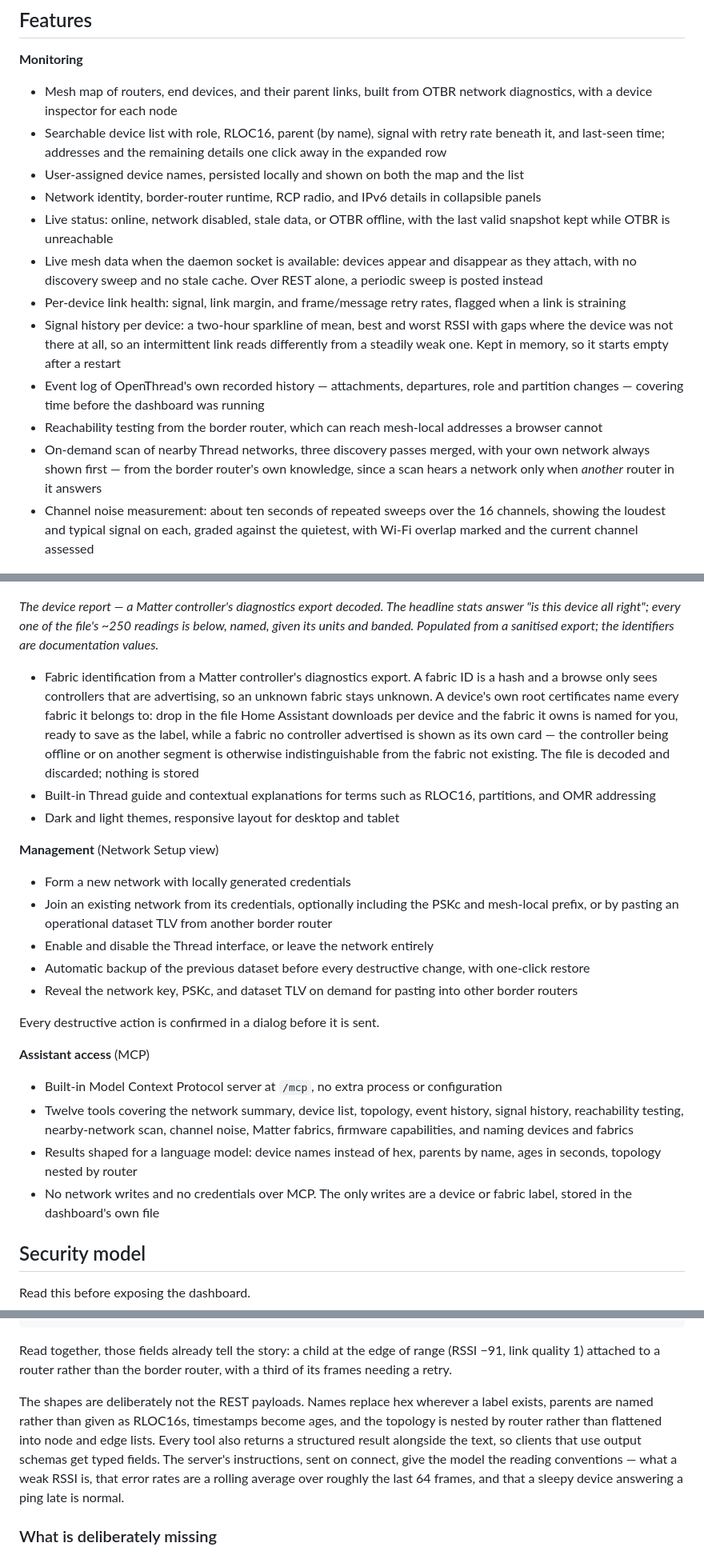
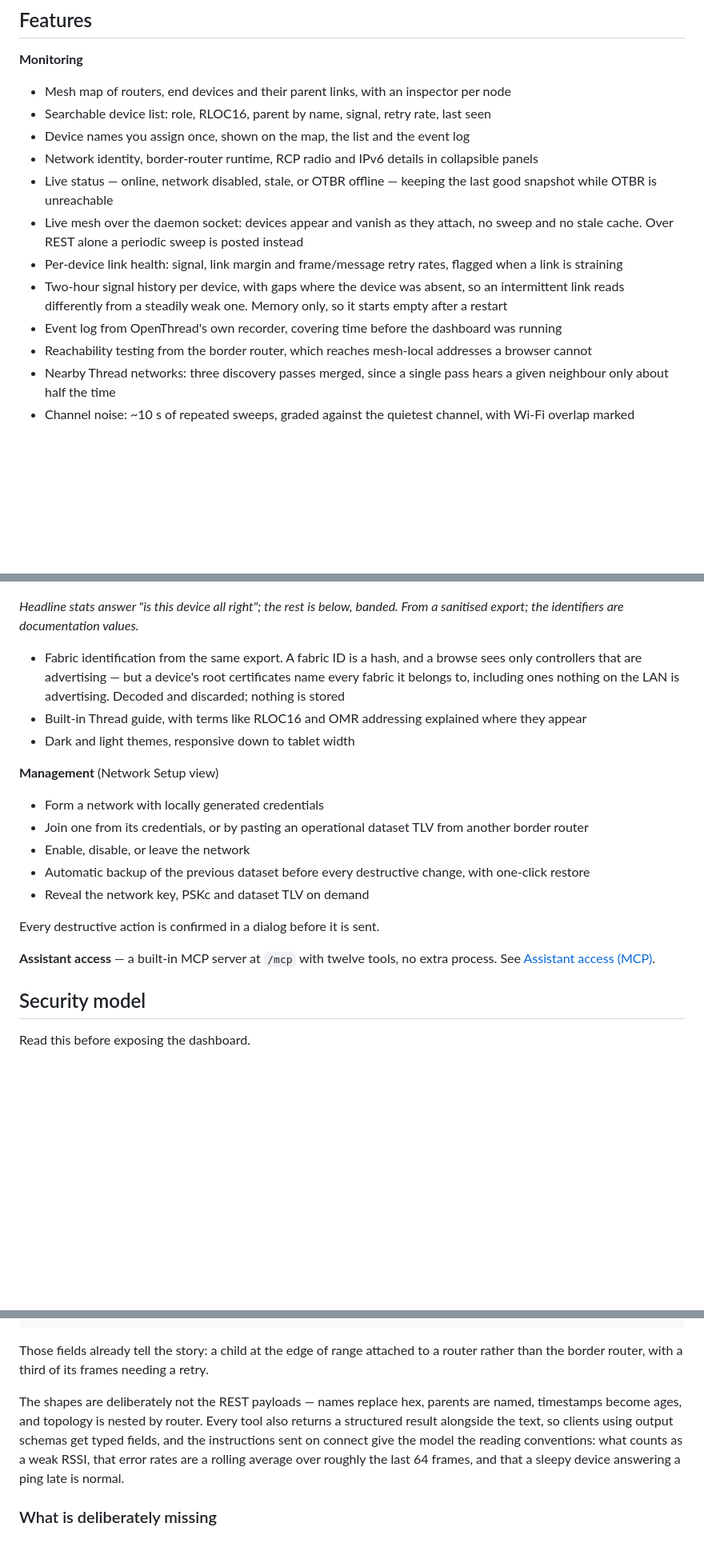
Before and after one commit to sumitbirla/otbr-insight, a Markdown page: README.md, 3 parts joined by grey strips. Shown at 80% size. Rendered like a GitHub page; blank space fills up the shorter version.

````diff
--- a/README.md
+++ b/README.md
@@ -29,18 +29,18 @@ Full list under [Features](#features).
 
 **Monitoring**
 
-- Mesh map of routers, end devices, and their parent links, built from OTBR network diagnostics, with a device inspector for each node
-- Searchable device list with role, RLOC16, parent (by name), signal with retry rate beneath it, and last-seen time; addresses and the remaining details one click away in the expanded row
-- User-assigned device names, persisted locally and shown on both the map and the list
-- Network identity, border-router runtime, RCP radio, and IPv6 details in collapsible panels
-- Live status: online, network disabled, stale data, or OTBR offline, with the last valid snapshot kept while OTBR is unreachable
-- Live mesh data when the daemon socket is available: devices appear and disappear as they attach, with no discovery sweep and no stale cache. Over REST alone, a periodic sweep is posted instead
-- Per-device link health: signal, link margin, and frame/message retry rates, flagged when a link is straining
-- Signal history per device: a two-hour sparkline of mean, best and worst RSSI with gaps where the device was not there at all, so an intermittent link reads differently from a steadily weak one. Kept in memory, so it starts empty after a restart
-- Event log of OpenThread's own recorded history — attachments, departures, role and partition changes — covering time before the dashboard was running
-- Reachability testing from the border router, which can reach mesh-local addresses a browser cannot
-- On-demand scan of nearby Thread networks, three discovery passes merged, with your own network always shown first — from the border router's own knowledge, since a scan hears a network only when *another* router in it answers
-- Channel noise measurement: about ten seconds of repeated sweeps over the 16 channels, showing the loudest and typical signal on each, graded against the quietest, with Wi-Fi overlap marked and the current channel assessed
+- Mesh map of routers, end devices and their parent links, with an inspector per node
+- Searchable device list: role, RLOC16, parent by name, signal, retry rate, last seen
+- Device names you assign once, shown on the map, the list and the event log
+- Network identity, border-router runtime, RCP radio and IPv6 details in collapsible panels
+- Live status — online, network disabled, stale, or OTBR offline — keeping the last good snapshot while OTBR is unreachable
+- Live mesh over the daemon socket: devices appear and vanish as they attach, no sweep and no stale cache. Over REST alone a periodic sweep is posted instead
+- Per-device link health: signal, link margin and frame/message retry rates, flagged when a link is straining
+- Two-hour signal history per device, with gaps where the device was absent, so an intermittent link reads differently from a steadily weak one. Memory only, so it starts empty after a restart
+- Event log from OpenThread's own recorder, covering time before the dashboard was running
+- Reachability testing from the border router, which reaches mesh-local addresses a browser cannot
+- Nearby Thread networks: three discovery passes merged, since a single pass hears a given neighbour only about half the time
+- Channel noise: ~10 s of repeated sweeps, graded against the quietest channel, with Wi-Fi overlap marked
 
 ![The channel noise view: sixteen bars, one per 802.15.4 channel, coloured quiet, moderate or busy, with the Wi-Fi 1, 6 and 11 bands marked beneath them](docs/channel-noise.png)
 
@@ -52,28 +52,23 @@ Full list under [Features](#features).
 
 ![The device report: a Matter air quality monitor, with headline stats for signal, role, uptime, reboots, firmware and faults, above collapsible sections banded by topic](docs/device-report.png)
 
-*The device report — a Matter controller's diagnostics export decoded. The headline stats answer "is this device all right"; every one of the file's ~250 readings is below, named, given its units and banded. Populated from a sanitised export; the identifiers are documentation values.*
+*Headline stats answer "is this device all right"; the rest is below, banded. From a sanitised export; the identifiers are documentation values.*
 
-- Fabric identification from a Matter controller's diagnostics export. A fabric ID is a hash and a browse only sees controllers that are advertising, so an unknown fabric stays unknown. A device's own root certificates name every fabric it belongs to: drop in the file Home Assistant downloads per device and the fabric it owns is named for you, ready to save as the label, while a fabric no controller advertised is shown as its own card — the controller being offline or on another segment is otherwise indistinguishable from the fabric not existing. The file is decoded and discarded; nothing is stored
-- Built-in Thread guide and contextual explanations for terms such as RLOC16, partitions, and OMR addressing
-- Dark and light themes, responsive layout for desktop and tablet
+- Fabric identification from the same export. A fabric ID is a hash, and a browse sees only controllers that are advertising — but a device's root certificates name every fabric it belongs to, including ones nothing on the LAN is advertising. Decoded and discarded; nothing is stored
+- Built-in Thread guide, with terms like RLOC16 and OMR addressing explained where they appear
+- Dark and light themes, responsive down to tablet width
 
 **Management** (Network Setup view)
 
-- Form a new network with locally generated credentials
-- Join an existing network from its credentials, optionally including the PSKc and mesh-local prefix, or by pasting an operational dataset TLV from another border router
-- Enable and disable the Thread interface, or leave the network entirely
+- Form a network with locally generated credentials
+- Join one from its credentials, or by pasting an operational dataset TLV from another border router
+- Enable, disable, or leave the network
 - Automatic backup of the previous dataset before every destructive change, with one-click restore
-- Reveal the network key, PSKc, and dataset TLV on demand for pasting into other border routers
+- Reveal the network key, PSKc and dataset TLV on demand
 
 Every destructive action is confirmed in a dialog before it is sent.
 
-**Assistant access** (MCP)
-
-- Built-in Model Context Protocol server at `/mcp`, no extra process or configuration
-- Twelve tools covering the network summary, device list, topology, event history, signal history, reachability testing, nearby-network scan, channel noise, Matter fabrics, firmware capabilities, and naming devices and fabrics
-- Results shaped for a language model: device names instead of hex, parents by name, ages in seconds, topology nested by router
-- No network writes and no credentials over MCP. The only writes are a device or fabric label, stored in the dashboard's own file
+**Assistant access** — a built-in MCP server at `/mcp` with twelve tools, no extra process. See [Assistant access (MCP)](#assistant-access-mcp).
 
 ## Security model
 
@@ -304,9 +299,9 @@ A device can be named any way the dashboard shows it. `ping_device` with `"kitch
 }
 ```
 
-Read together, those fields already tell the story: a child at the edge of range (RSSI −91, link quality 1) attached to a router rather than the border router, with a third of its frames needing a retry.
+Those fields already tell the story: a child at the edge of range attached to a router rather than the border router, with a third of its frames needing a retry.
 
-The shapes are deliberately not the REST payloads. Names replace hex wherever a label exists, parents are named rather than given as RLOC16s, timestamps become ages, and the topology is nested by router rather than flattened into node and edge lists. Every tool also returns a structured result alongside the text, so clients that use output schemas get typed fields. The server's instructions, sent on connect, give the model the reading conventions — what a weak RSSI is, that error rates are a rolling average over roughly the last 64 frames, and that a sleepy device answering a ping late is normal.
+The shapes are deliberately not the REST payloads — names replace hex, parents are named, timestamps become ages, and topology is nested by router. Every tool also returns a structured result alongside the text, so clients using output schemas get typed fields, and the instructions sent on connect give the model the reading conventions: what counts as a weak RSSI, that error rates are a rolling average over roughly the last 64 frames, and that a sleepy device answering a ping late is normal.
 
 ### What is deliberately missing
 
````
Also changed, not shown: other parts of README.md (+25 -25 lines).
